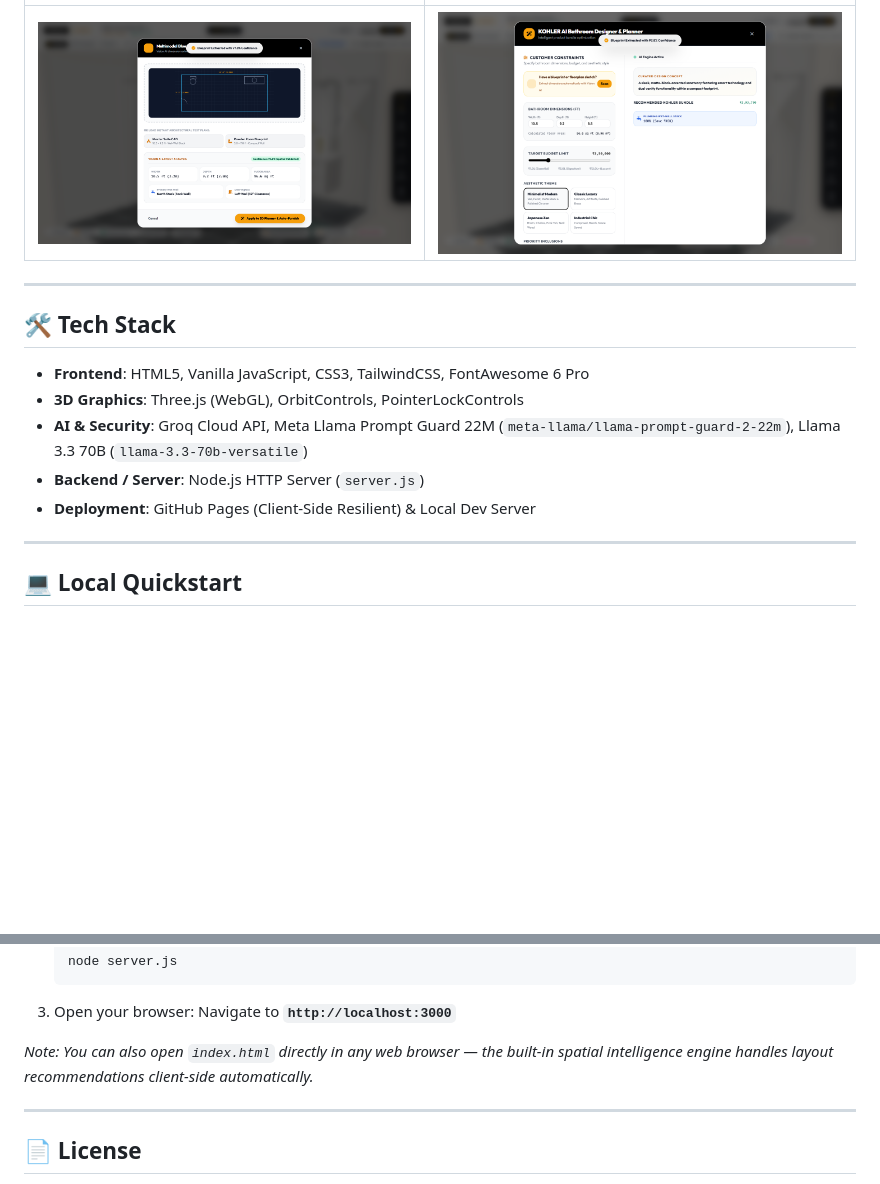
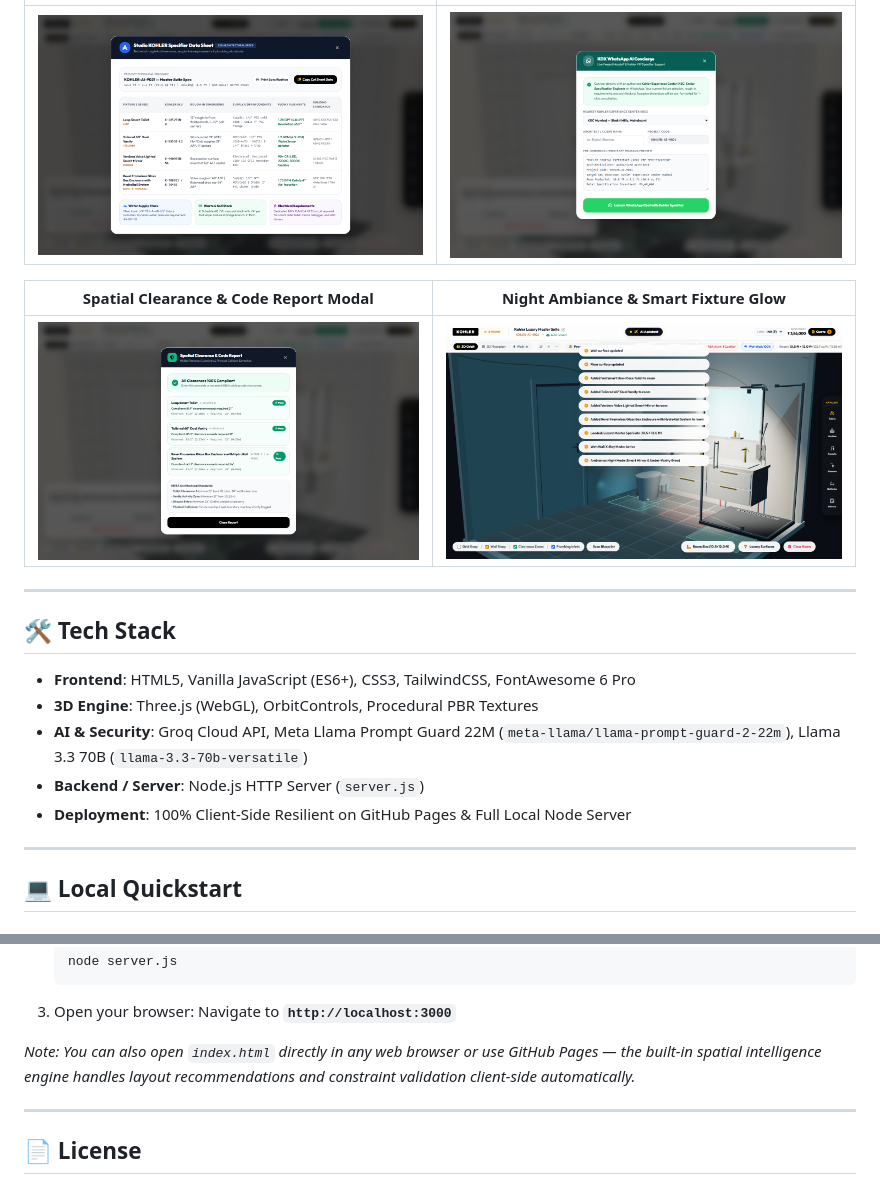
Before and after one commit to krishbhensdadia21/ai-bathroom-designer, a Markdown page: README.md, 2 parts joined by grey strips. Drawn GitHub-style; pictures changed too: feature_clearance_report_modal.png (added), feature_kdx_concierge_modal.png (added), feature_studio_kohler_modal.png (added); blank space fills up the shorter version.

```diff
--- a/README.md
+++ b/README.md
@@ -62,15 +63,19 @@ All sanitaryware, furniture, and fittings represent **100% authentic, iconic KOH
 |---|---|
-| ![Blueprint Scanner](feature_blueprint_scanner.png) | ![AI Assistant](feature_ai_assistant_modal.png) |
+| ![Studio KOHLER](feature_studio_kohler_modal.png) | ![KDX WhatsApp](feature_kdx_concierge_modal.png) |
+
+| Spatial Clearance & Code Report Modal | Night Ambiance & Smart Fixture Glow |
+|---|---|
+| ![Clearance Report](feature_clearance_report_modal.png) | ![Night Ambiance](feature_night_ambiance.png) |
 
 ---
 
 ## 🛠️ Tech Stack
 
-- **Frontend**: HTML5, Vanilla JavaScript, CSS3, TailwindCSS, FontAwesome 6 Pro
-- **3D Graphics**: Three.js (WebGL), OrbitControls, PointerLockControls
+- **Frontend**: HTML5, Vanilla JavaScript (ES6+), CSS3, TailwindCSS, FontAwesome 6 Pro
+- **3D Engine**: Three.js (WebGL), OrbitControls, Procedural PBR Textures
 - **AI & Security**: Groq Cloud API, Meta Llama Prompt Guard 22M (`meta-llama/llama-prompt-guard-2-22m`), Llama 3.3 70B (`llama-3.3-70b-versatile`)
 - **Backend / Server**: Node.js HTTP Server (`server.js`)
-- **Deployment**: GitHub Pages (Client-Side Resilient) & Local Dev Server
+- **Deployment**: 100% Client-Side Resilient on GitHub Pages & Full Local Node Server
 
 ---
 
@@ -95,7 +100,8 @@ All sanitaryware, furniture, and fittings represent **100% authentic, iconic KOH
 3. Open your browser:
    Navigate to **`http://localhost:3000`**
 
-*Note: You can also open `index.html` directly in any web browser — the built-in spatial intelligence engine handles layout recommendations client-side automatically.*
+*Note: You can also open `index.html` directly in any web browser or use GitHub Pages — the built-in spatial intelligence engine handles layout recommendations and constraint validation client-side automatically.*
+
 
 ---
 
```
Also changed, not shown: other parts of README.md (+32 -31 lines), feature_ai_applied_3d_consensus.png (added), feature_ai_explainability_modal.png (added), 3 other files.
